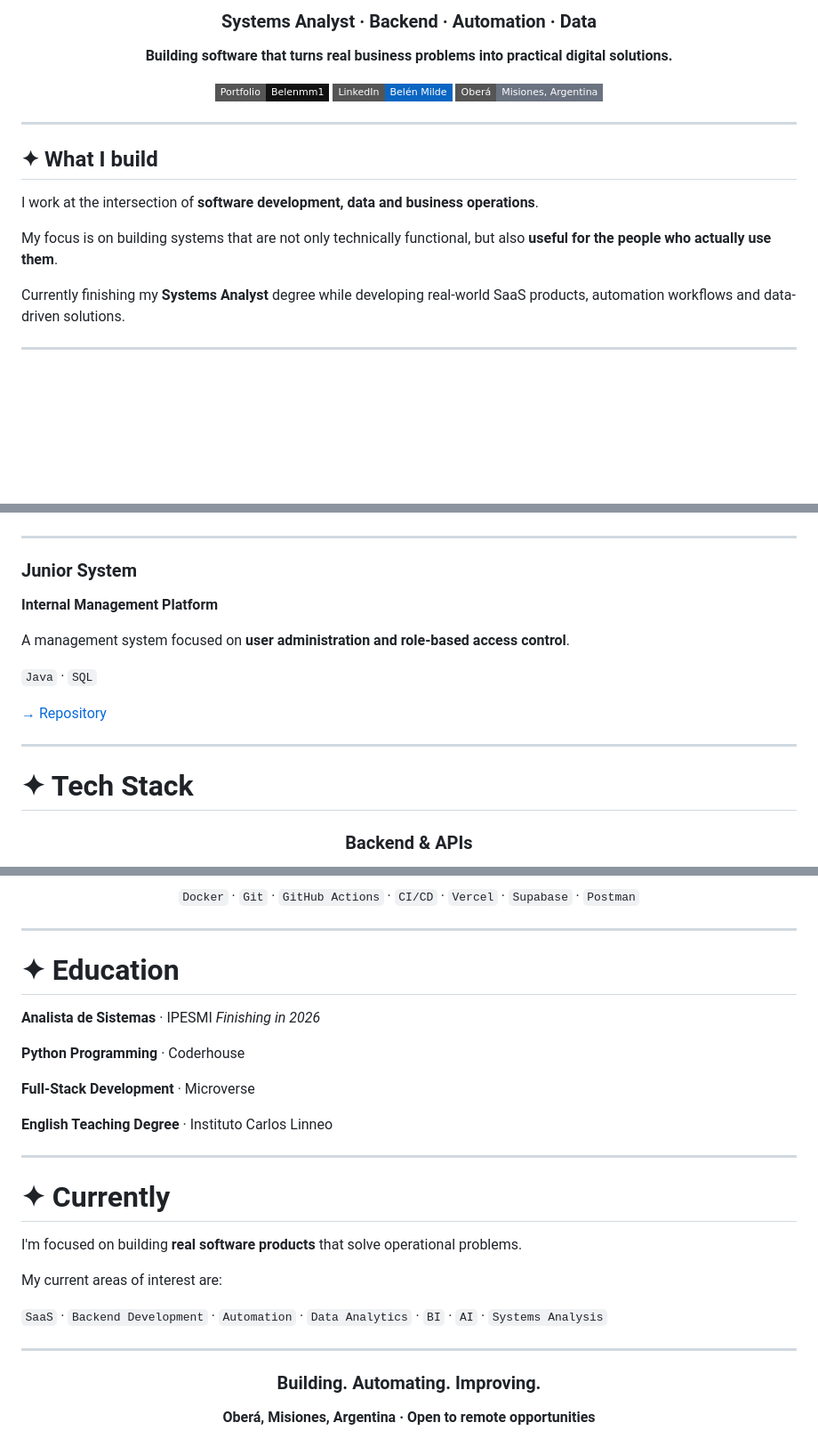
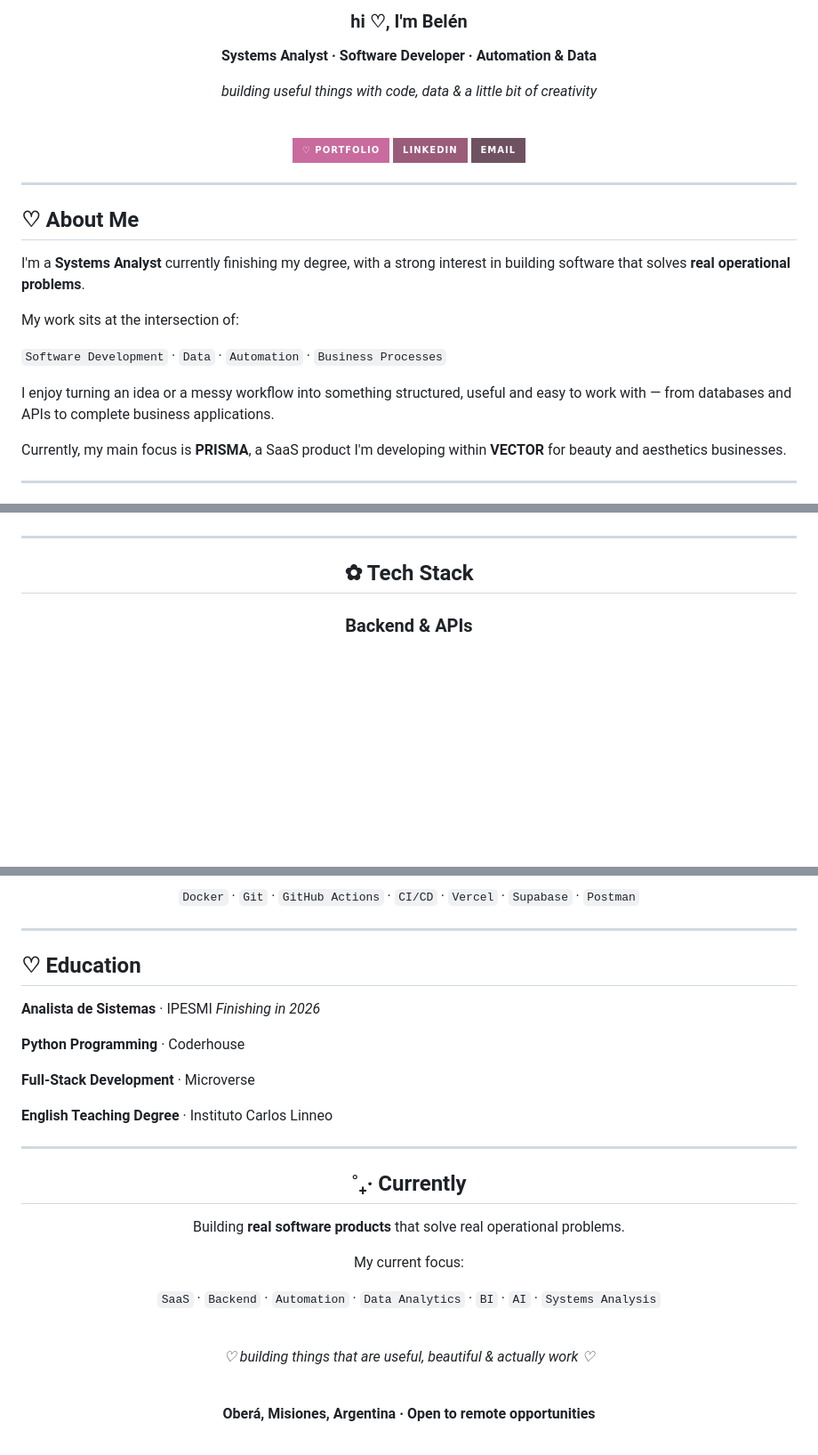
Before and after one commit to Belenmm1/Belenmm1, a Markdown page: README.md, 3 parts joined by grey strips. Shown at 89% size. Drawn GitHub-style; badges without logos; blank space fills up the shorter version.

```diff
--- a/README.md
+++ b/README.md
@@ -4,23 +4,31 @@
 
-### Systems Analyst · Backend · Automation · Data
+### hi ♡, I'm Belén
 
-**Building software that turns real business problems into practical digital solutions.**
+**Systems Analyst · Software Developer · Automation & Data**
 
-[![Portfolio](https://img.shields.io/badge/Portfolio-Belenmm1-111111?style=flat-square\&logo=github)](https://belenmm1.github.io/Belenmm1/)
-[![LinkedIn](https://img.shields.io/badge/LinkedIn-Belén%20Milde-0A66C2?style=flat-square\&logo=linkedin)](https://www.linkedin.com/in/milde-belen-847560212)
-[![Location](https://img.shields.io/badge/Oberá-Misiones%2C%20Argentina-6B7280?style=flat-square\&logo=googlemaps)](https://www.google.com/maps/search/Ober%C3%A1%2C+Misiones%2C+Argentina)
+*building useful things with code, data & a little bit of creativity*
+
+<br>
+
+[![Portfolio](https://img.shields.io/badge/♡%20Portfolio-c96b9e?style=for-the-badge\&logo=github\&logoColor=white)](https://belenmm1.github.io/Belenmm1/)
+[![LinkedIn](https://img.shields.io/badge/LinkedIn-9b5c7a?style=for-the-badge\&logo=linkedin\&logoColor=white)](https://www.linkedin.com/in/milde-belen-847560212)
+[![Email](https://img.shields.io/badge/Email-6f5261?style=for-the-badge\&logo=gmail\&logoColor=white)](mailto:belen0010mm@gmail.com)
 
 </div>
 
 ---
 
-## ✦ What I build
+## ♡ About Me
 
-I work at the intersection of **software development, data and business operations**.
+I'm a **Systems Analyst** currently finishing my degree, with a strong interest in building software that solves **real operational problems**.
 
-My focus is on building systems that are not only technically functional, but also **useful for the people who actually use them**.
+My work sits at the intersection of:
 
-Currently finishing my **Systems Analyst** degree while developing real-world SaaS products, automation workflows and data-driven solutions.
+`Software Development` · `Data` · `Automation` · `Business Processes`
+
+I enjoy turning an idea or a messy workflow into something structured, useful and easy to work with — from databases and APIs to complete business applications.
+
+Currently, my main focus is **PRISMA**, a SaaS product I'm developing within **VECTOR** for beauty and aesthetics businesses.
 
 ---
 
@@ -103,20 +131,8 @@ A document management platform focused on **automated workflows, version control
 
 ---
 
-### Junior System
-
-**Internal Management Platform**
-
-A management system focused on **user administration and role-based access control**.
-
-`Java` · `SQL`
-
-[→ Repository](https://github.com/Belenmm1/JUNIOR-SYSTEM-)
-
----
-
-# ✦ Tech Stack
-
 <div align="center">
 
+## ✿ Tech Stack
+
 ### Backend & APIs
@@ -143,7 +180,7 @@ A management system focused on **user administration and role-based access contr
 
 ---
 
-# ✦ Education
+## ♡ Education
 
 **Analista de Sistemas** · IPESMI
 *Finishing in 2026*
@@ -156,19 +193,21 @@ A management system focused on **user administration and role-based access contr
 
 ---
 
-# ✦ Currently
-
-I'm focused on building **real software products** that solve operational problems.
-
-My current areas of interest are:
-
-`SaaS` · `Backend Development` · `Automation` · `Data Analytics` · `BI` · `AI` · `Systems Analysis`
-
 <div align="center">
 
----
+## ˚₊‧ Currently
 
-### Building. Automating. Improving.
+Building **real software products** that solve real operational problems.
+
+My current focus:
+
+`SaaS` · `Backend` · `Automation` · `Data Analytics` · `BI` · `AI` · `Systems Analysis`
+
+<br>
+
+*♡ building things that are useful, beautiful & actually work ♡*
+
+<br>
 
 **Oberá, Misiones, Argentina · Open to remote opportunities**
 
```
Also changed, not shown: other parts of README.md (+84 -39 lines).
